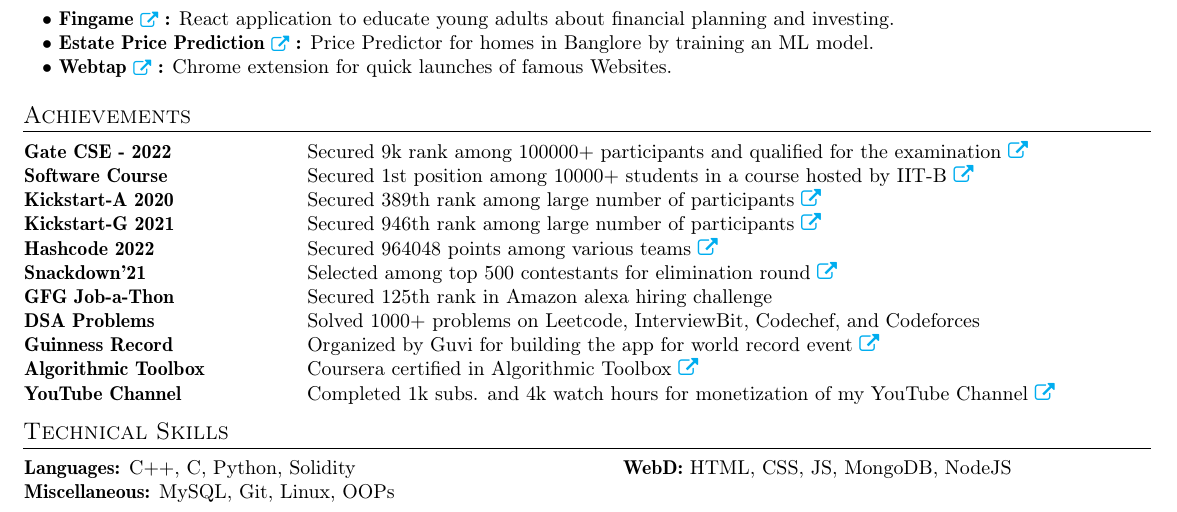
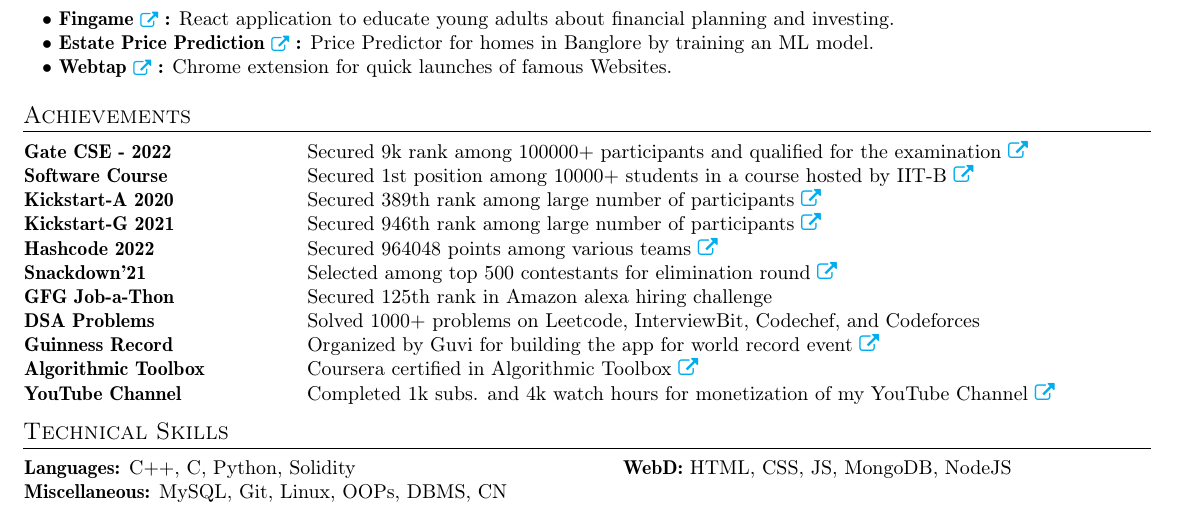
Before and after one commit to kuspia/kuspia, a LaTeX CV (resume.tex): part of the page, cut so that both start at the same text. Compiled offline with pdfLaTeX.

Commit message:
Update resume.tex

```diff
--- a/resume.tex
+++ b/resume.tex
@@ -337,7 +337,7 @@ Few other contributions: hello-world {\href{https://github.com/leachim6/hello-wo
 \hspace{-3.1mm}{\textbf{ Languages:} C$++$, C, Python, Solidity} & {\textbf{WebD:} HTML, CSS, JS, MongoDB, NodeJS} \\
 
 
-\hspace{-3.1mm} {\textbf{Miscellaneous:} MySQL, Git, Linux, OOPs}
+\hspace{-3.1mm} {\textbf{Miscellaneous:} MySQL, Git, Linux, OOPs, DBMS, CN}
 \end{tabular*}}
 
 \vspace{-2.5mm}
```
